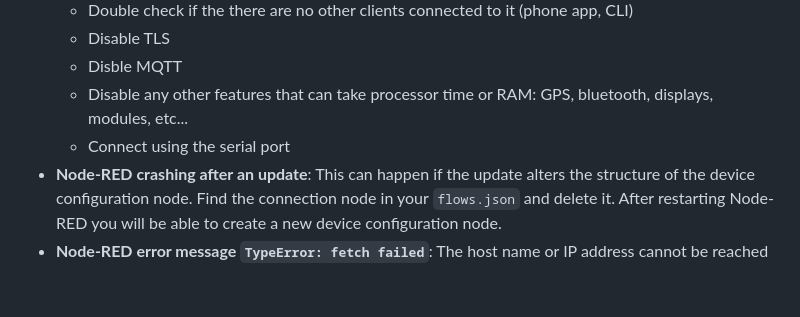
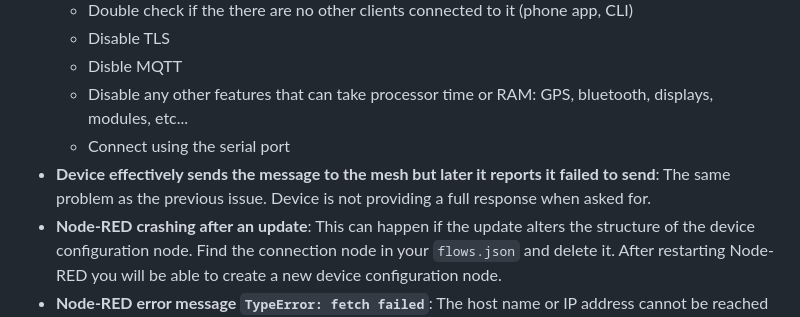
Before and after one commit to danpeig/node-red-meshtastic-msg, a Markdown page: README.md, the part around the change. GitHub-like rendering; blank space fills up the shorter version.

Commit message:
troubleshooting

```diff
--- a/README.md
+++ b/README.md
@@ -37,6 +37,7 @@ To uninstall, run `npm remove @danpeig/node-red-meshtastic-msg` from the same ba
     - Disble MQTT
     - Disable any other features that can take processor time or RAM: GPS, bluetooth, displays, modules, etc...
     - Connect using the serial port
+- **Device effectively sends the message to the mesh but later it reports it failed to send**: The same problem as the previous issue. Device is not providing a full response when asked for.
 - **Node-RED crashing after an update**: This can happen if the update alters the structure of the device configuration node. Find the connection node in your `flows.json` and delete it. After restarting Node-RED you will be able to create a new device configuration node.
 - **Node-RED error message `TypeError: fetch failed`**: The host name or IP address cannot be reached from Node-RED server. This is caused by network connectivity problems. There is a Node test script in this project folder to help diagnosing the problem: [test_connection.mjs](test_connection.mjs).
 - **Permission to access serial devices**: The linux user running Node-RED must be part of the dialout group `sudo usermod -a -G dialout USER_NAME`
```
